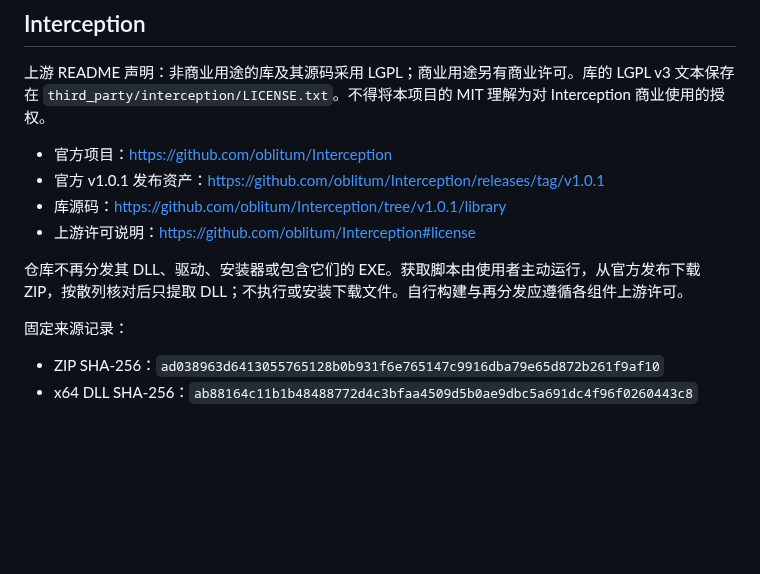
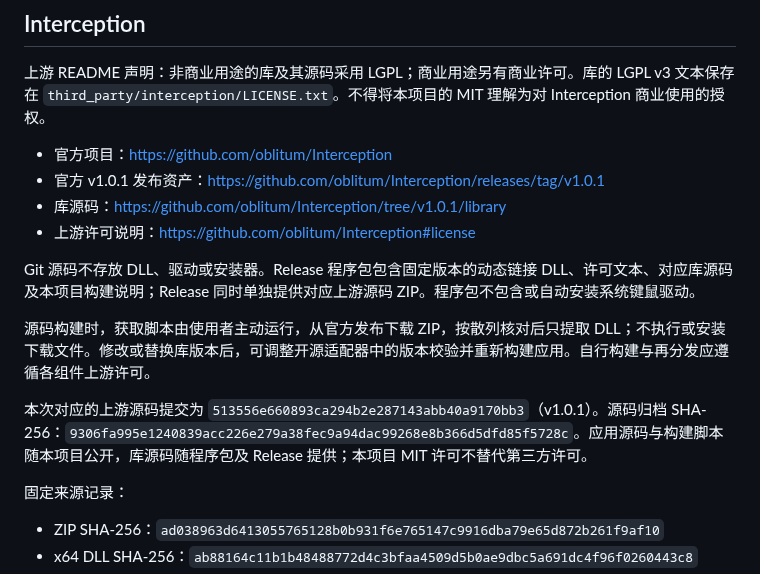
Before and after one commit to LuoJinBin/roco-auto-music, a Markdown page: THIRD_PARTY_NOTICES.md, the part around the change. Drawn GitHub-style; blank space fills up the shorter version.

```diff
--- a/THIRD_PARTY_NOTICES.md
+++ b/THIRD_PARTY_NOTICES.md
@@ -20,7 +20,11 @@
 - 库源码：https://github.com/oblitum/Interception/tree/v1.0.1/library
 - 上游许可说明：https://github.com/oblitum/Interception#license
 
-仓库不再分发其 DLL、驱动、安装器或包含它们的 EXE。获取脚本由使用者主动运行，从官方发布下载 ZIP，按散列核对后只提取 DLL；不执行或安装下载文件。自行构建与再分发应遵循各组件上游许可。
+Git 源码不存放 DLL、驱动或安装器。Release 程序包包含固定版本的动态链接 DLL、许可文本、对应库源码及本项目构建说明；Release 同时单独提供对应上游源码 ZIP。程序包不包含或自动安装系统键鼠驱动。
+
+源码构建时，获取脚本由使用者主动运行，从官方发布下载 ZIP，按散列核对后只提取 DLL；不执行或安装下载文件。修改或替换库版本后，可调整开源适配器中的版本校验并重新构建应用。自行构建与再分发应遵循各组件上游许可。
+
+本次对应的上游源码提交为 `513556e660893ca294b2e287143abb40a9170bb3`（v1.0.1）。源码归档 SHA-256：`9306fa995e1240839acc226e279a38fec9a94dac99268e8b366d5dfd85f5728c`。应用源码与构建脚本随本项目公开，库源码随程序包及 Release 提供；本项目 MIT 许可不替代第三方许可。
 
 固定来源记录：
 
```
Also changed, not shown: README.md (+34 -2 lines), docs/INSTALL.md (added, +30 -0 lines), docs/STATUS.md (+3 -1 lines), docs/screenshots/filters.png (added), docs/screenshots/main.png (added), docs/screenshots/speeds.png (added), 6 other files.
